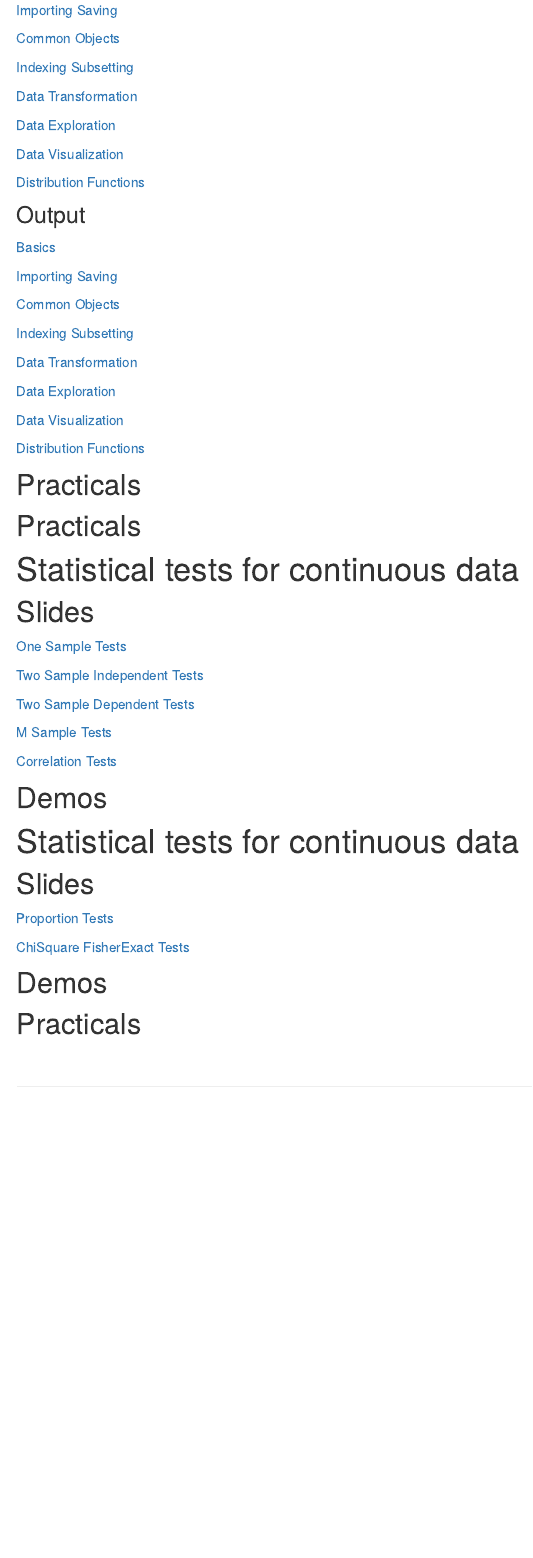
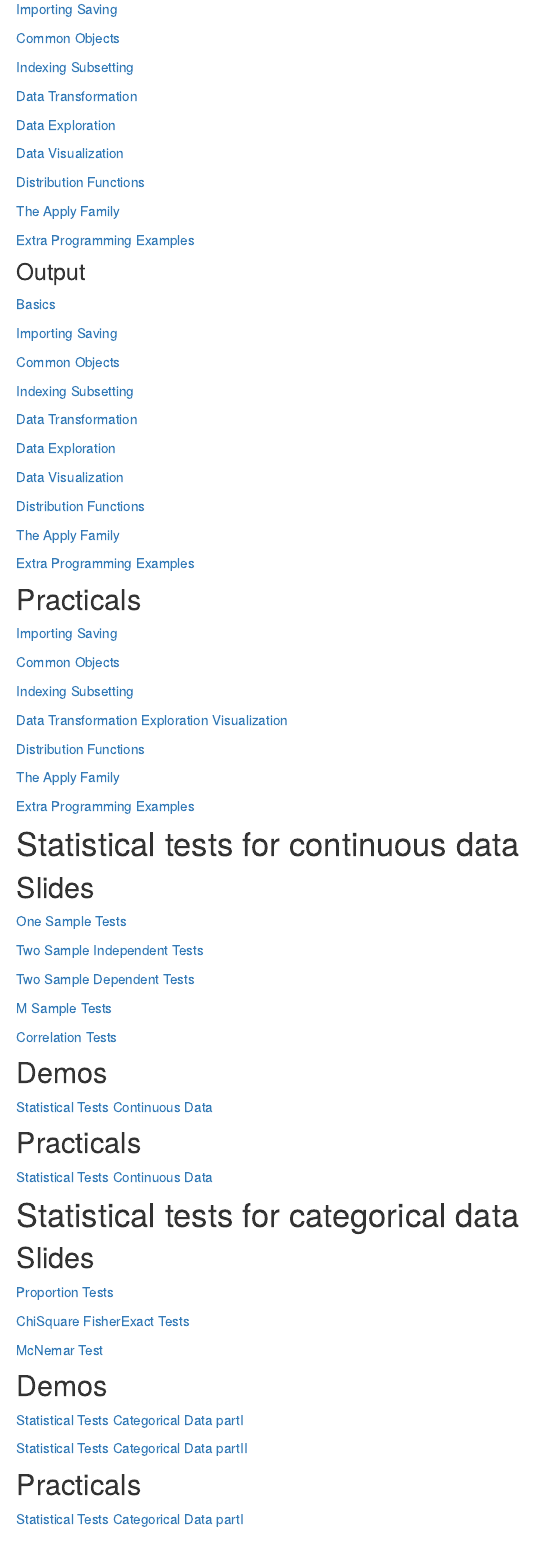
Before and after one commit to ERandrinopoulou/Biostatistics_course, an R Markdown document (index.Rmd): the page in a window 1100 px wide, from 660 px down before the commit and from 690 px down after it, so that both start at the same text. The pictures show the output file index.html that the author committed with the source, opened offline; library style sheets and scripts come from the installed R packages; menus at the side of the page are left out.

Commit message:
Iclude all material

```diff
--- a/index.Rmd
+++ b/index.Rmd
@@ -54,6 +56,11 @@ In this webpage, you can find the material of the Biostatistics I and II (NIHES
 [Distribution Functions](Demos\Biostatistics I\08_Distribution_Functions.R)
 
 
+[The Apply Family](Demos\Biostatistics I\The_Apply_Family.R)
+
+[Extra Programming Examples](Demos\Biostatistics I\Extra_Programming_Examples.R)
+
+
 ### Output
 
 [Basics](Demos\Biostatistics I\01_Basics.html)
@@ -73,9 +80,29 @@ In this webpage, you can find the material of the Biostatistics I and II (NIHES
 [Distribution Functions](Demos\Biostatistics I\08_Distribution_Functions.html)
 
 
+[The Apply Family](Demos\Biostatistics I\The_Apply_Family.html)
+
+[Extra Programming Examples](Demos\Biostatistics I\Extra_Programming_Examples.html)
+
+
 ## Practicals
 
-## Practicals
+[Importing Saving](Practicals\Biostatistics I\01_Importing_Saving.html)
+
+[Common Objects](Practicals\Biostatistics I\02_Common_Objects.html)
+
+[Indexing Subsetting](Practicals\Biostatistics I\03_Indexing_Subsetting.html)
+
+[Data Transformation Exploration Visualization](Practicals\Biostatistics I\04_Data_Transformation_Exploration_Visualization.html)
+
+[Distribution Functions](Practicals\Biostatistics I\05_Distribution_Functions.html)
+
+
+
+[The Apply Family](Practicals\Biostatistics I\The_Apply_Family.html)
+
+[Extra Programming Examples](Practicals\Biostatistics I\Extra_Programming_Examples.html)
+
 
 
 
@@ -94,13 +121,17 @@ In this webpage, you can find the material of the Biostatistics I and II (NIHES
 [Correlation Tests](Slides\Biostatistics I\Correlation_Tests.pdf)
 
 
-
 ## Demos
 
+[Statistical Tests Continuous Data](Demos\Biostatistics I\Statistical_Tests_Continuous_Data.html)
 
 
+## Practicals
 
-# Statistical tests for continuous data
+[Statistical Tests Continuous Data](Practicals\Biostatistics I\Statistical_Tests_Continuous_Data.html)
+
+
+# Statistical tests for categorical data
 
 ## Slides
 
@@ -109,6 +140,19 @@ In this webpage, you can find the material of the Biostatistics I and II (NIHES
 [ChiSquare FisherExact Tests](Slides\Biostatistics I\ChiSquare_FisherExact_Tests.pdf)
 
 
+[McNemar Test](Slides\Biostatistics I\McNemar_Test.pdf)
+
 ## Demos
 
+[Statistical Tests Categorical Data partI](Demos\Biostatistics I\Statistical_Tests_Categorical_Data_partI.html)
+
+
+[Statistical Tests Categorical Data partII](Demos\Biostatistics I\Statistical_Tests_Categorical_Data_partIÌ.html)
+
+
 ## Practicals
+
+[Statistical Tests Categorical Data partI](Practicals\Biostatistics I\Statistical_Tests_Categorical_Data_partI.html)
+
+
+[Statistical Tests Categorical Data partII](Practicals\Biostatistics I\Statistical_Tests_Categorical_Data_partII.html)
```
Also changed, not shown: index.html, index.Rmd (2 more changed lines).
